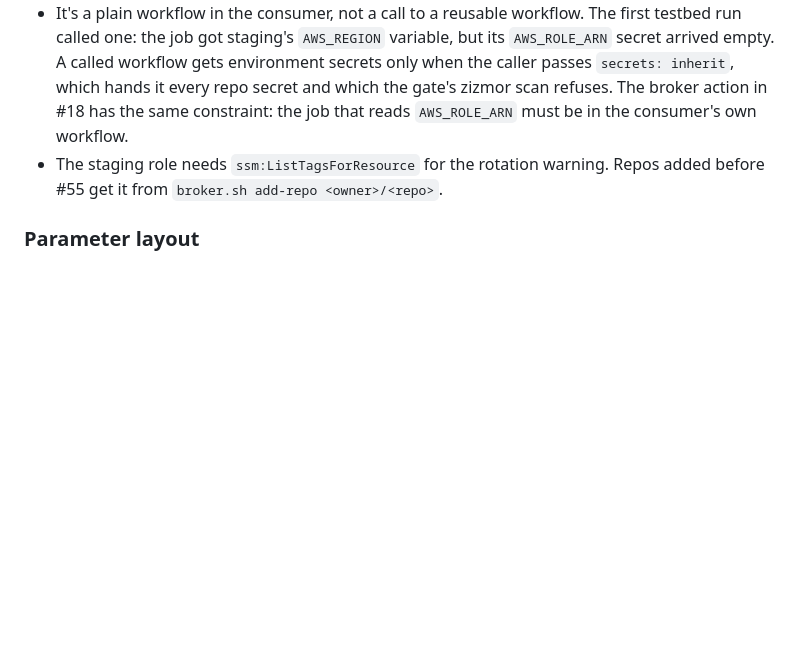
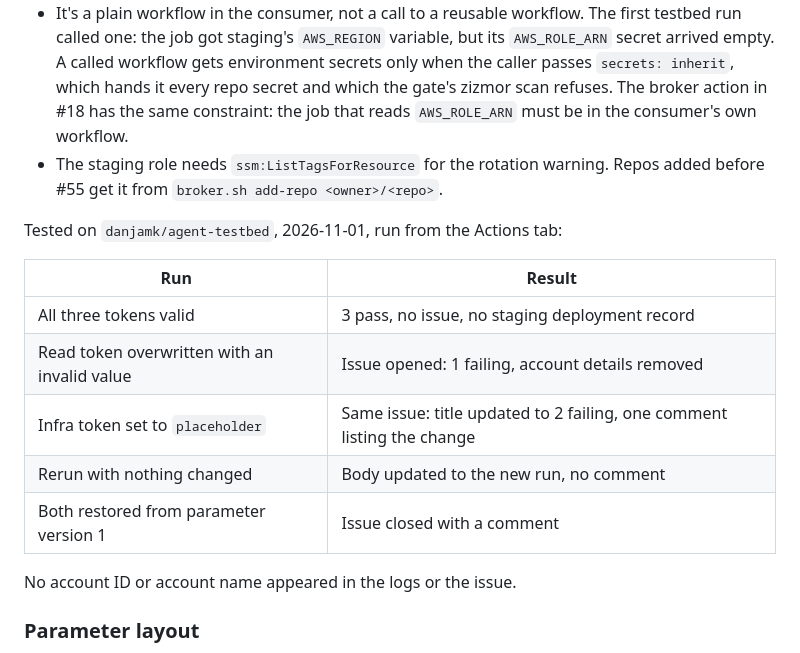
Before and after one commit to danjamk/secure-agent-workflow, a Markdown page: deploy/README.md, the part around the change. Drawn GitHub-style; blank space fills up the shorter version.

Commit message:
docs: record the daily credential check test runs

```diff
--- a/deploy/README.md
+++ b/deploy/README.md
@@ -87,6 +87,18 @@ Bootstrap installs `.github/workflows/credential-check.yml` in each consumer. It
 - It's a plain workflow in the consumer, not a call to a reusable workflow. The first testbed run called one: the job got staging's `AWS_REGION` variable, but its `AWS_ROLE_ARN` secret arrived empty. A called workflow gets environment secrets only when the caller passes `secrets: inherit`, which hands it every repo secret and which the gate's zizmor scan refuses. The broker action in #18 has the same constraint: the job that reads `AWS_ROLE_ARN` must be in the consumer's own workflow.
 - The staging role needs `ssm:ListTagsForResource` for the rotation warning. Repos added before #55 get it from `broker.sh add-repo <owner>/<repo>`.
 
+Tested on `danjamk/agent-testbed`, 2026-11-01, run from the Actions tab:
+
+| Run | Result |
+| --- | --- |
+| All three tokens valid | 3 pass, no issue, no staging deployment record |
+| Read token overwritten with an invalid value | Issue opened: 1 failing, account details removed |
+| Infra token set to `placeholder` | Same issue: title updated to 2 failing, one comment listing the change |
+| Rerun with nothing changed | Body updated to the new run, no comment |
+| Both restored from parameter version 1 | Issue closed with a comment |
+
+No account ID or account name appeared in the logs or the issue.
+
 ### Parameter layout
 
 `/<repo>/<target>/<exposure>/<name>`. The roles read by prefix, so a new credential needs no IAM change:
```
